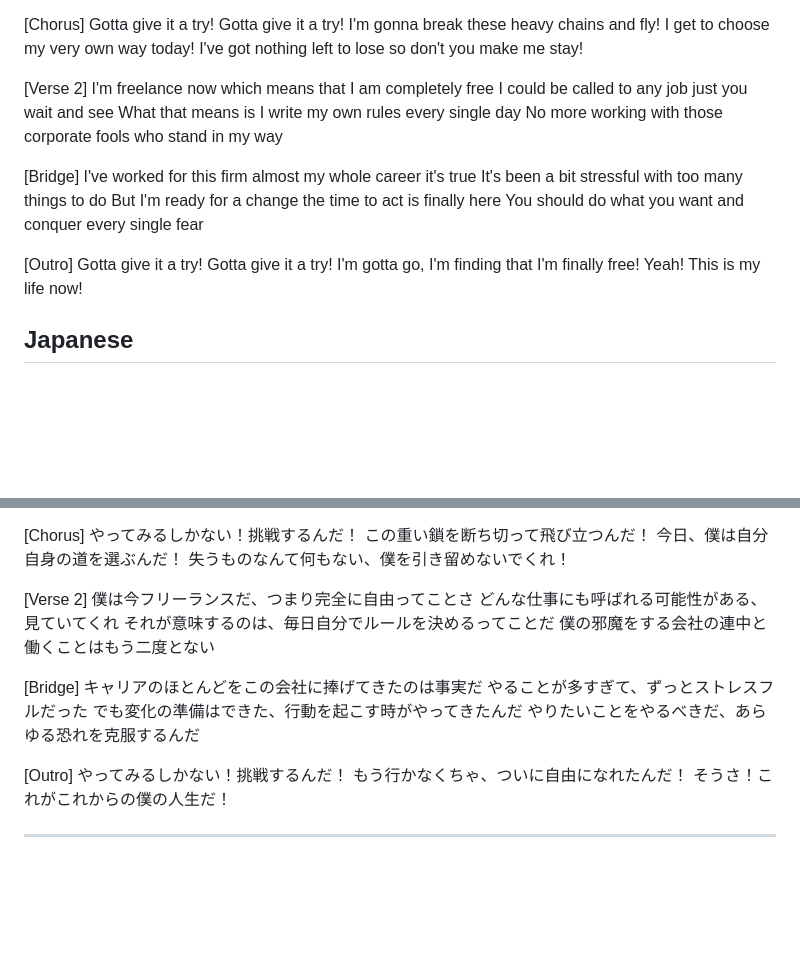
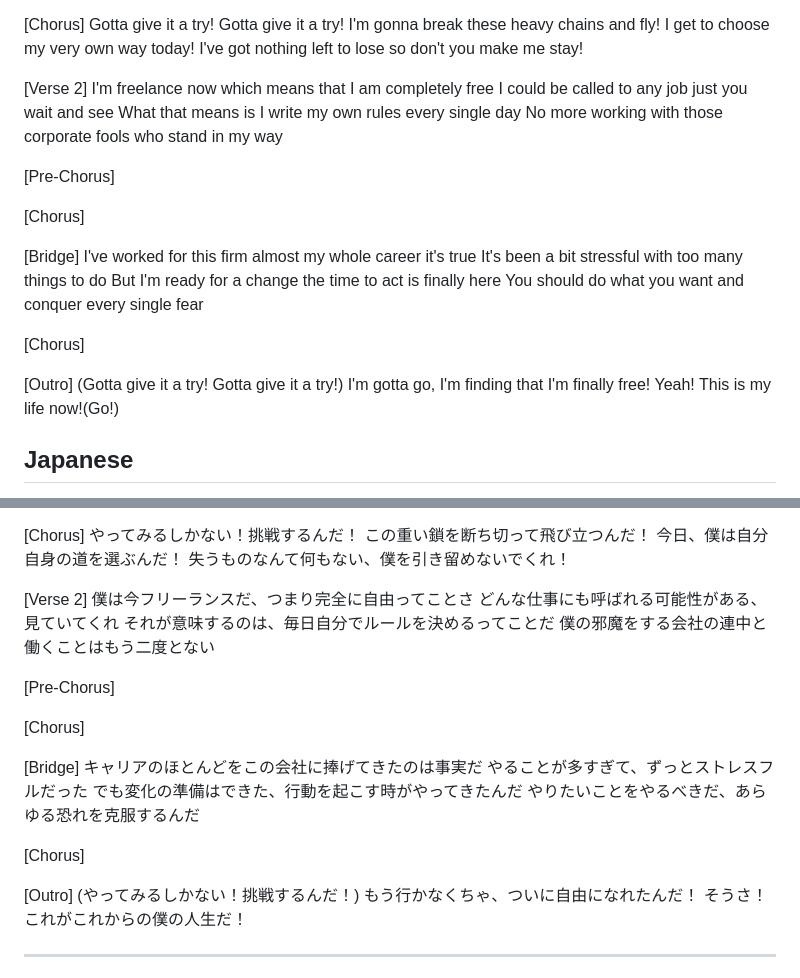
Before and after one commit to Snake-Sagittarius/music, a Markdown page: songs.md, 2 parts joined by grey strips. Rendered like a GitHub page; blank space fills up the shorter version.

```diff
--- a/songs.md
+++ b/songs.md
@@ -151,16 +151,22 @@ I could be called to any job just you wait and see
 What that means is I write my own rules every single day
 No more working with those corporate fools who stand in my way
 
+[Pre-Chorus]
+
+[Chorus]
+
 [Bridge]
 I've worked for this firm almost my whole career it's true
 It's been a bit stressful with too many things to do
 But I'm ready for a change the time to act is finally here
 You should do what you want and conquer every single fear
 
+[Chorus]
+
 [Outro]
-Gotta give it a try! Gotta give it a try!
+(Gotta give it a try! Gotta give it a try!)
 I'm gotta go, I'm finding that I'm finally free!
-Yeah! This is my life now!
+Yeah! This is my life now!(Go!)
 
 ## Japanese
 [Verse 1]
@@ -187,14 +193,20 @@ Yeah! This is my life now!
 それが意味するのは、毎日自分でルールを決めるってことだ
 僕の邪魔をする会社の連中と働くことはもう二度とない
 
+[Pre-Chorus]
+
+[Chorus]
+
 [Bridge]
 キャリアのほとんどをこの会社に捧げてきたのは事実だ
 やることが多すぎて、ずっとストレスフルだった
 でも変化の準備はできた、行動を起こす時がやってきたんだ
 やりたいことをやるべきだ、あらゆる恐れを克服するんだ
 
+[Chorus]
+
 [Outro]
-やってみるしかない！挑戦するんだ！
+(やってみるしかない！挑戦するんだ！)
 もう行かなくちゃ、ついに自由になれたんだ！
 そうさ！これがこれからの僕の人生だ！
 
```
